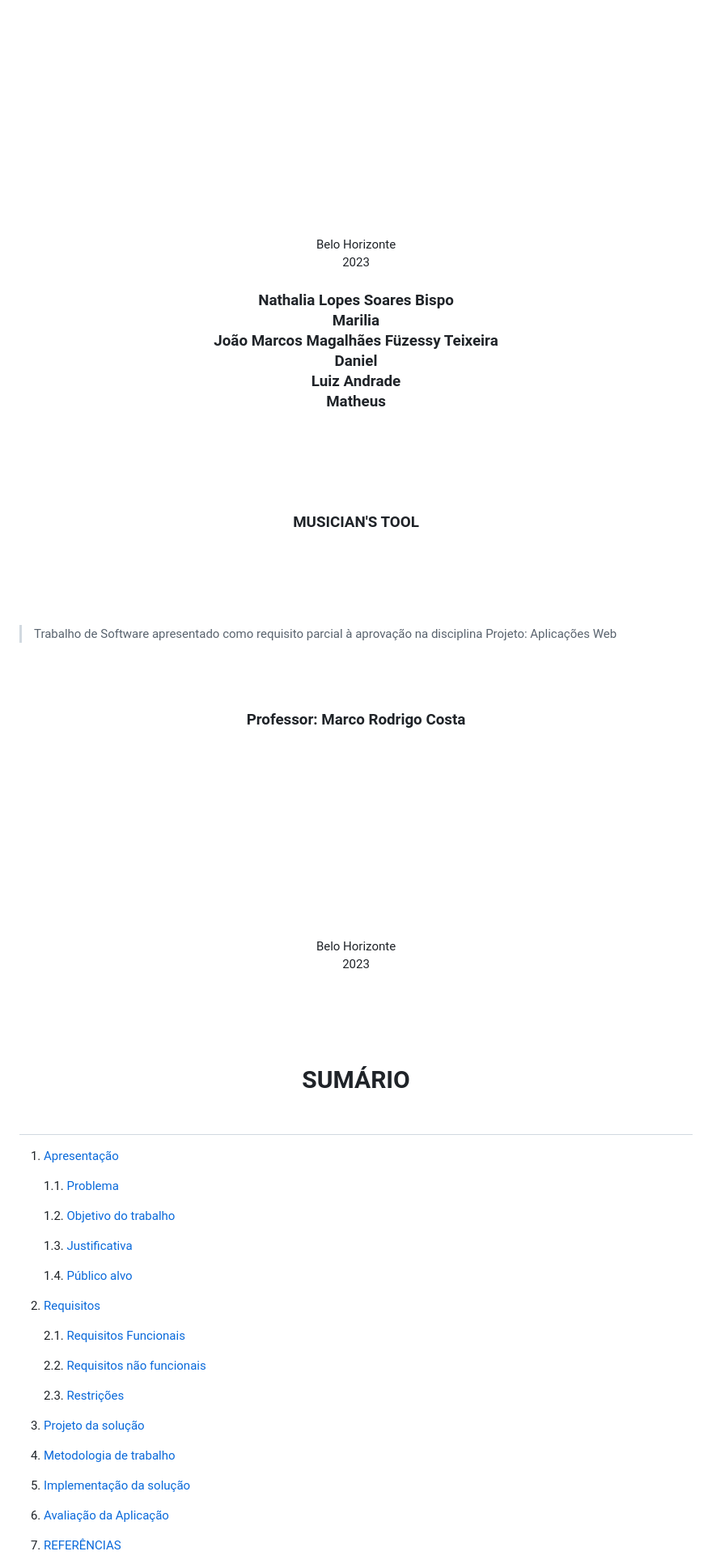
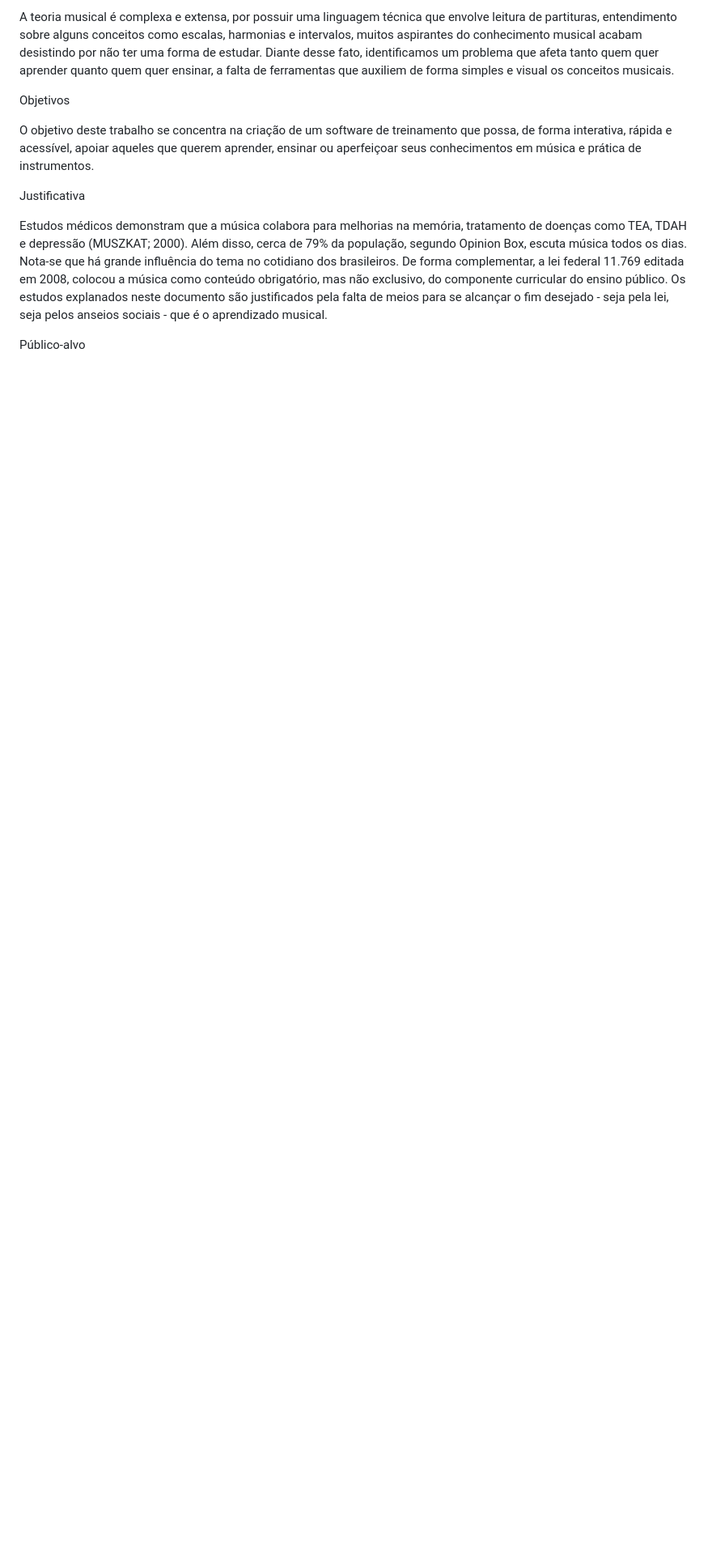
Before and after one commit to Andradev101/musicians-tool, a Markdown page: README.md, the part around one of its changes. Shown at 81% size. Drawn GitHub-style; blank space fills up the shorter version.

Commit message:
Updating README to meet project's requirements

```diff
--- a/README.md
+++ b/README.md
@@ -21,70 +14,14 @@
 
-</center>
+A teoria musical é complexa e extensa, por possuir uma linguagem técnica que envolve leitura de partituras, entendimento sobre alguns conceitos como escalas, harmonias e intervalos, muitos aspirantes do conhecimento musical acabam desistindo por não ter uma forma de estudar. Diante desse fato, identificamos um problema que afeta tanto quem quer aprender quanto quem quer ensinar, a falta de ferramentas que auxiliem de forma simples e visual os conceitos musicais.
 
-<center>
+Objetivos
 
-Belo Horizonte<br>
-2023<br>
-</center>
-<center>
+O objetivo deste trabalho se concentra na criação de um software de treinamento que possa, de forma interativa, rápida e acessível, apoiar aqueles que querem aprender, ensinar ou aperfeiçoar seus conhecimentos em música e prática de instrumentos.
 
-### Nathalia Lopes Soares Bispo<br>Marilia<br>João Marcos Magalhães Füzessy Teixeira<br>Daniel<br>Luiz Andrade<br>Matheus<br><br><br><br><br>
-</center>
-<center>
+Justificativa
 
-### MUSICIAN'S TOOL<br><br><br><br><br>
-</center>
-<blockquote>
-
-Trabalho de Software apresentado como
-requisito parcial à aprovação na disciplina
-Projeto: Aplicações Web
-</blockquote>
-<br><br>
-<center>
-
-### Professor: Marco Rodrigo Costa
-</center>
-<br><br><br><br><br><br><br><br><br><br><br>
-<center>
-
-Belo Horizonte<br>
-2023<br><br><br><br><br>
-</center>
-<center>
-
-# SUMÁRIO<br><br>
-
-</center>
-
-1. [Apresentação](#apresentacao)
-
-   1.1. [Problema](#problema)
-
-   1.2. [Objetivo do trabalho](#objetivo-do-trabalho)
-
-   1.3. [Justificativa](#justificativa)
-
-   1.4. [Público alvo](#publico-alvo)
-
-2. [Requisitos](#requisitos)
-
-   2.1. [Requisitos Funcionais](#requisitos-Funcionais)
-
-   2.2. [Requisitos não funcionais](#requisitos-funcionais)
-
-   2.3. [Restrições](#restricoes)
-
-3. [Projeto da solução](#projeto-da-solucao)
-
-4. [Metodologia de trabalho](#metodologia-de-trabalho)
-
-5. [Implementação da solução](#implementacao-da-solucao)
-
-6. [Avaliação da Aplicação](#avaliacao-da-Aplicacao)
-
-7. [REFERÊNCIAS](#referencias)
-<br><br><br><br>
+Estudos médicos demonstram que a música colabora para melhorias na memória, tratamento de doenças como TEA, TDAH e depressão (MUSZKAT; 2000). Além disso, cerca de 79% da população, segundo Opinion Box, escuta música todos os dias. Nota-se que há grande influência do tema no cotidiano dos brasileiros. De forma complementar, a lei federal 11.769 editada em 2008, colocou a música como conteúdo obrigatório, mas não exclusivo, do componente curricular do ensino público. Os estudos explanados neste documento são justificados pela falta de meios para se alcançar o fim desejado - seja pela lei, seja pelos anseios sociais - que é o aprendizado musical.
 
 
+Público-alvo
 
```
Also changed, not shown: other parts of README.md (+87 -80 lines).
